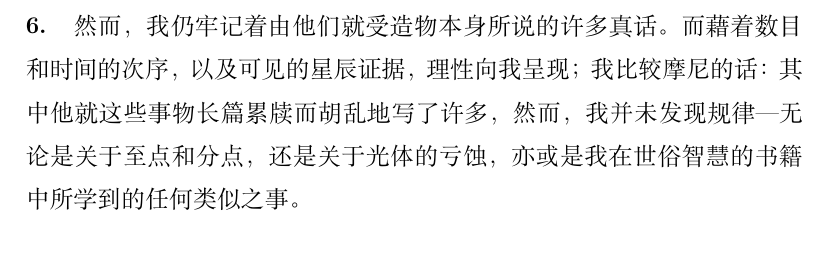
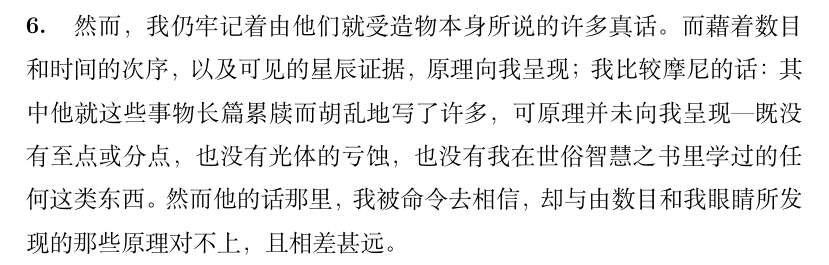
Before and after one commit to zhao-bob/confession, a LaTeX document (The Confessions/The Confessions.tex): part of page 86 of 87, cut so that both start at the same text. Compiled offline with XeLaTeX.

Commit message:
conf 5.3.6

```diff
--- a/The Confessions/The Confessions.tex
+++ b/The Confessions/The Confessions.tex
@@ -3056,8 +3056,9 @@
     他们论及受造物说了许多真的事情，但真理---受造物的工匠，他们没有虔诚地寻求，因此没有找到；或者如果他们找到，认识到上帝，却将祂不当上帝来尊敬或献上感谢，而消失在他们的思想中，并说自己是智慧的，将属于祢的划归给自己；且藉此，他们甚至以最扭曲的盲目致力于将属于自己的划归给祢，也就是将谎言归到祢身上---而祢是真理，将不朽上帝的荣耀转化为必朽的人、飞禽、走兽、蛇的形象的样子，将祢的真理转变为谎言，敬拜并侍奉受造物，胜过造物主。
 
 % multa tamen ab eis ex ipsa creatura vera dicta retinebam, et occurrebat mihi ratio per numeros et ordinem temporum et visibiles attestationes siderum, et conferebam cum dictis Manichaei, quae de his rebus multa scripsit copiosissime delirans, et non mihi occurrebat ratio nec solistitiorum et aequinoctiorum nec defectuum luminarium nec quidquid tale in libris saecularis sapientiae didiceram.
-\N 然而，我仍牢记着由他们就受造物本身所说的许多真话。而藉着数目和时间的次序，以及可见的星辰证据，理性向我呈现；我比较摩尼的话：其中他就这些事物长篇累牍而胡乱地写了许多，然而，我并未发现规律---无论是关于至点和分点，还是关于光体的亏蚀，亦或是我在世俗智慧的书籍中所学到的任何类似之事。
+\N 然而，我仍牢记着由他们就受造物本身所说的许多真话。而藉着数目和时间的次序，以及可见的星辰证据，原理向我呈现；我比较摩尼的话：其中他就这些事物长篇累牍而胡乱地写了许多，可原理并未向我呈现---既没有至点或分点，也没有光体的亏蚀，也没有我在世俗智慧之书里学过的任何这类东西。
     % ibi autem credere iubebar, et ad illas rationes numeris et oculis meis exploratas non occurrebat, et longe diversum erat.
+    然而他的话那里，我被命令去相信，却与由数目和我眼睛所发现的那些原理对不上，且相差甚远。
 
 \thispagestyle{empty}
 \newpage
```
